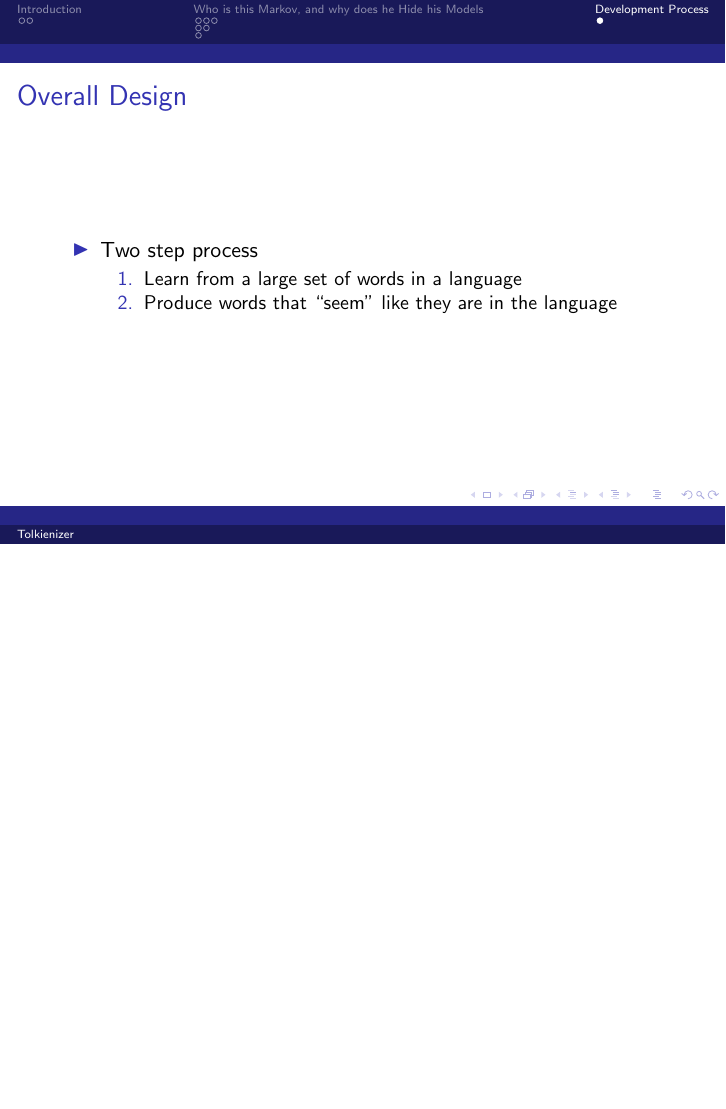
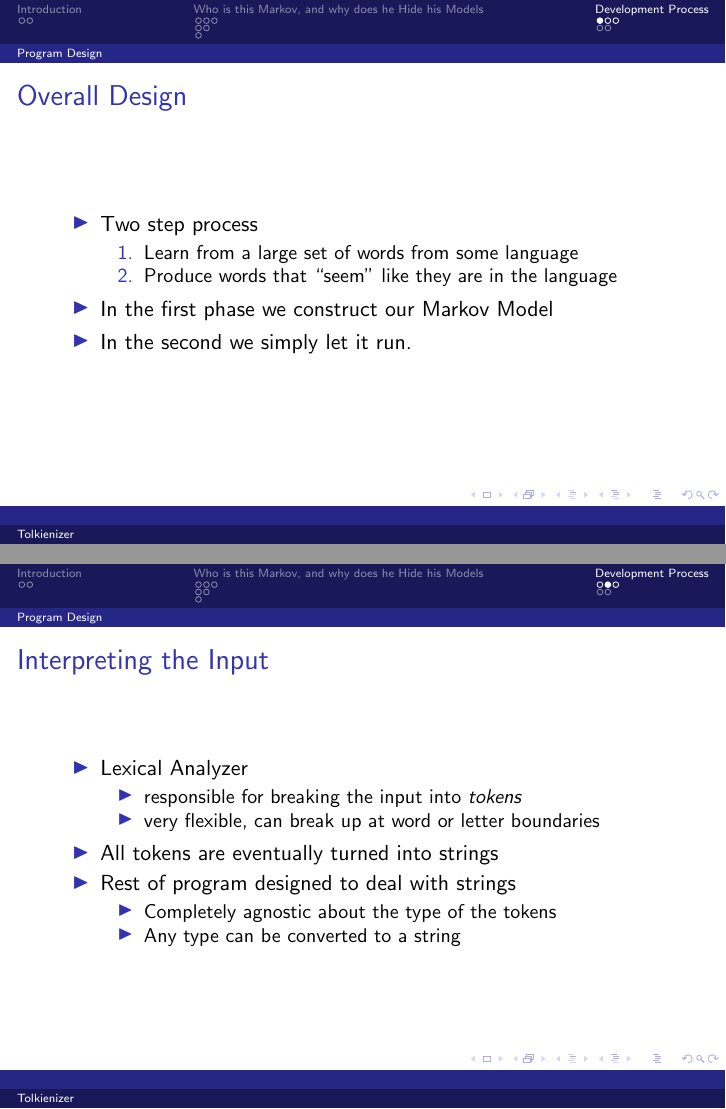
Before and after one commit to vyasakanksha/tolkienizer, LaTeX slides (doc/presentation.tex): page 13 of 13 before the commit and pages 13 and 14 of 17 after it, the two joined at a grey line, the shorter picture padded with empty space. Compiled offline with pdfLaTeX.

Commit message:
Added a couple more slides.
Too tired to do anything... must sleep before committing any more.

```diff
--- a/doc/presentation.tex
+++ b/doc/presentation.tex
@@ -81,11 +81,33 @@
 
 \section{Development Process}
 
+\subsection{Program Design}
 \begin{frame}
    \frametitle{Overall Design}
    \begin{itemize}
       \item Two step process
       \begin{enumerate}
-         \item Learn from a large set of words in a language
+         \item Learn from a large set of words from some language
          \item Produce words that ``seem'' like they are in the language
       \end{enumerate}
+      \item In the first phase we construct our Markov Model
+      \item In the second we simply let it run.
+   \end{itemize}
+\end{frame}
+
+\begin{frame}
+   \frametitle{Interpreting the Input}
+   \begin{itemize}
+      \item Lexical Analyzer
+      \begin{itemize}
+         \item responsible for breaking the input into \emph{tokens}
+         \item very flexible, can break up at word or letter boundaries
+      \end{itemize}
+      \item All tokens are eventually turned into strings
+      \item Rest of program designed to deal with strings
+      \begin{itemize}
+         \item Completely agnostic about the type of the tokens
+         \item Any type can be converted to a string
+      \end{itemize}
+   \end{itemize}
+\end{frame}
```
Also changed, not shown: doc/presentation.tex (33 more changed lines).
